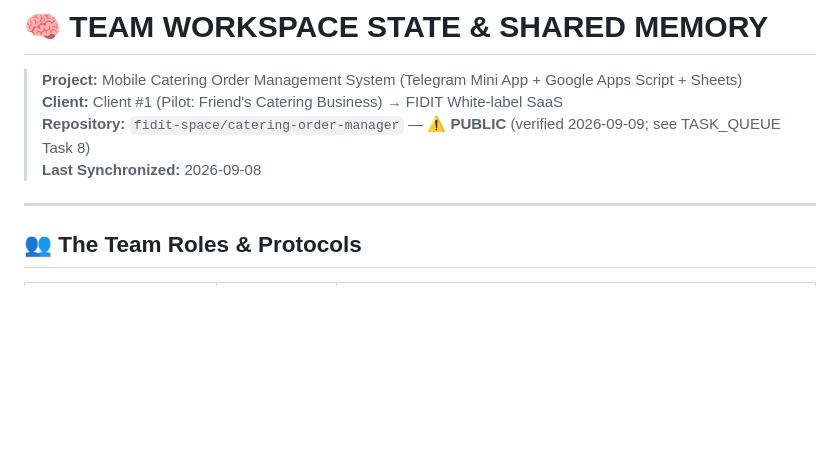
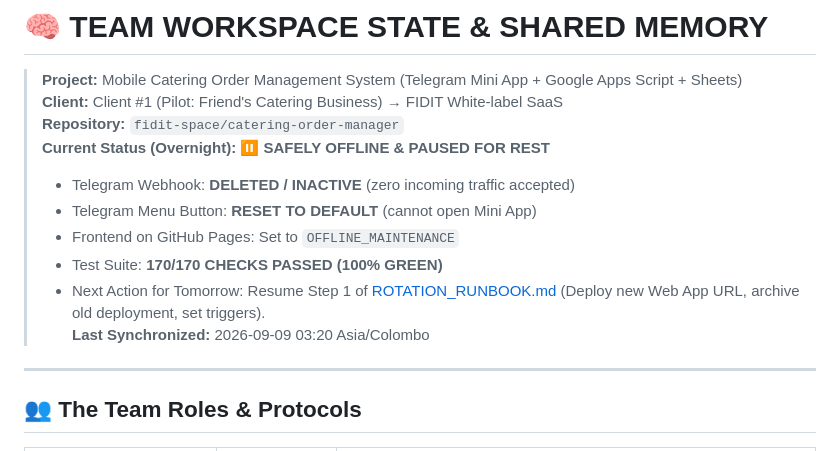
Before and after one commit to fidit-space/catering-order-manager, a Markdown page: .team/TEAM_STATE.md, the part around the change. GitHub-like rendering; blank space fills up the shorter version.

Commit message:
docs(state): document safe overnight offline status and pause

```diff
--- a/.team/TEAM_STATE.md
+++ b/.team/TEAM_STATE.md
@@ -2,8 +2,14 @@
 
 > **Project:** Mobile Catering Order Management System (Telegram Mini App + Google Apps Script + Sheets)
 > **Client:** Client #1 (Pilot: Friend's Catering Business) → FIDIT White-label SaaS
-> **Repository:** `fidit-space/catering-order-manager` — ⚠️ **PUBLIC** (verified 2026-09-09; see TASK_QUEUE Task 8)
-> **Last Synchronized:** 2026-09-08
+> **Repository:** `fidit-space/catering-order-manager`
+> **Current Status (Overnight):** ⏸️ **SAFELY OFFLINE & PAUSED FOR REST**
+> - Telegram Webhook: **DELETED / INACTIVE** (zero incoming traffic accepted)
+> - Telegram Menu Button: **RESET TO DEFAULT** (cannot open Mini App)
+> - Frontend on GitHub Pages: Set to `OFFLINE_MAINTENANCE`
+> - Test Suite: **170/170 CHECKS PASSED (100% GREEN)**
+> - Next Action for Tomorrow: Resume Step 1 of [ROTATION_RUNBOOK.md](ROTATION_RUNBOOK.md) (Deploy new Web App URL, archive old deployment, set triggers).
+> **Last Synchronized:** 2026-09-09 03:20 Asia/Colombo
 
 ---
 
```
